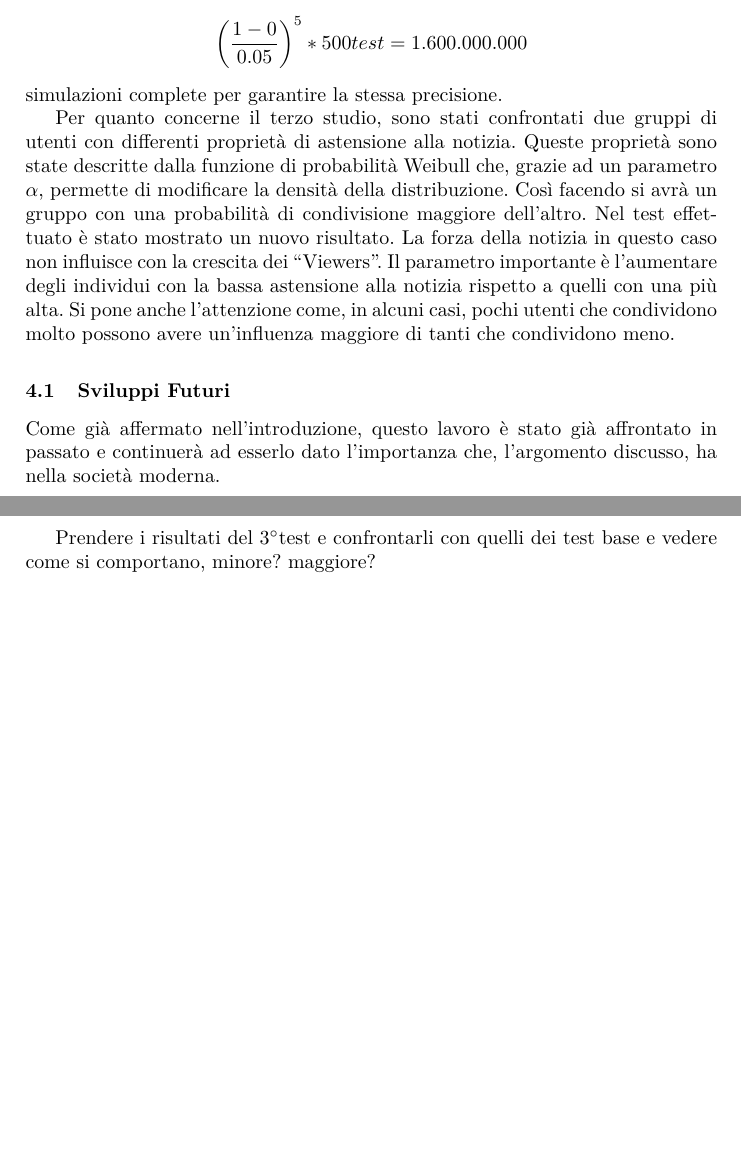
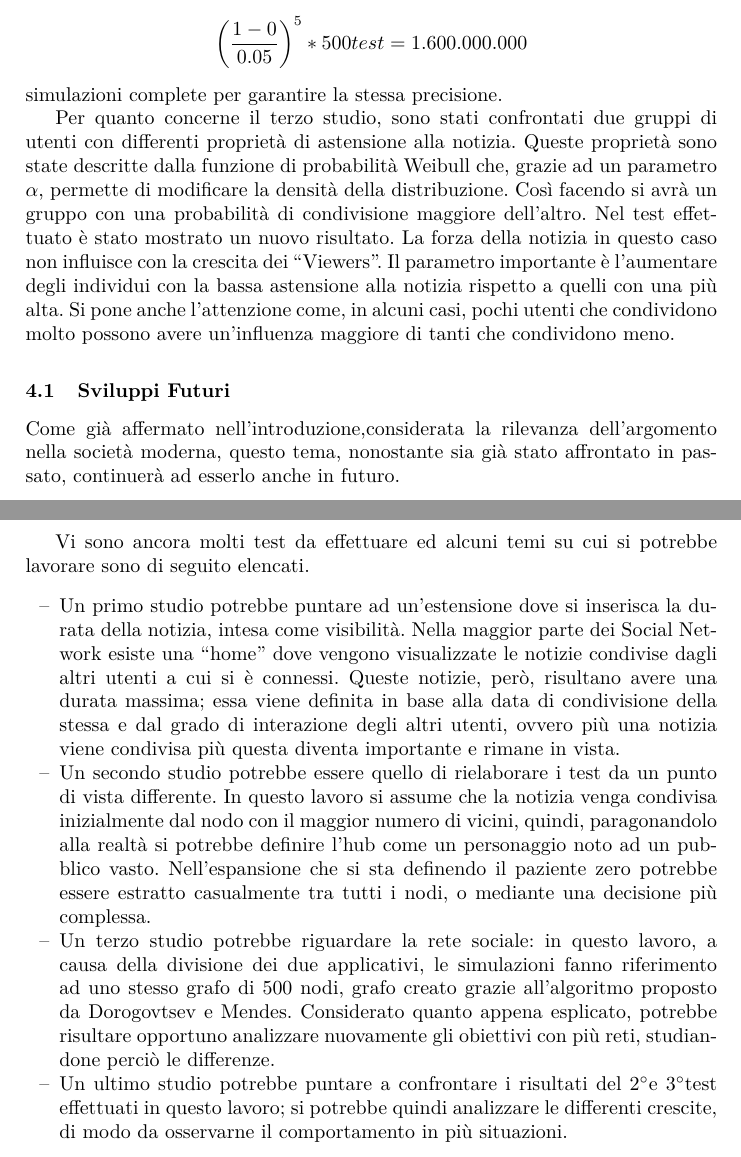
Before and after one commit to dtbinh/CS-Report, a LaTeX thesis (0_main.tex, which reads 4_conclusioni.tex): two parts of pages 15 and 16 of 17, joined at a grey line, cut so that both start at the same text, the shorter picture padded with empty space. Compiled offline with pdfLaTeX.

Commit message:
sviluppi futuri fatti

```diff
--- a/4_conclusioni.tex
+++ b/4_conclusioni.tex
@@ -35,14 +35,26 @@ maggiore di tanti che condividono meno.
 
 \subsection{Sviluppi Futuri}
 
-Come già affermato nell'introduzione, questo lavoro è stato già affrontato in passato e continuerà ad
-esserlo dato l'importanza che, l'argomento discusso, ha nella società moderna.
+Come già affermato nell'introduzione,considerata la rilevanza dell'argomento nella società moderna,
+questo tema, nonostante sia già stato affrontato in passato, continuerà ad esserlo anche in futuro.
 
+Vi sono ancora molti test da effettuare ed alcuni temi su cui si potrebbe lavorare sono di seguito elencati.
+\begin{itemize}
+ \item Un primo studio potrebbe puntare ad un'estensione dove si inserisca la durata della notizia, intesa come visibilità.
+ Nella maggior parte dei Social Network esiste una ``home'' dove vengono visualizzate le notizie
+ condivise dagli altri utenti a cui si è connessi.
+ Queste notizie, però, risultano avere una durata massima; essa viene definita in base alla data di condivisione della stessa e
+ dal grado di interazione degli altri utenti, ovvero più una notizia viene condivisa più questa diventa importante e rimane in vista.
 
+ \item Un secondo studio potrebbe essere quello di rielaborare i test da un punto di vista differente.
+ In questo lavoro si assume che la notizia venga condivisa inizialmente dal nodo con il maggior numero di vicini, quindi,
+ paragonandolo alla realtà si potrebbe definire l'hub come un personaggio noto ad un pubblico vasto.
+ Nell'espansione che si sta definendo il paziente zero potrebbe essere estratto casualmente tra tutti i nodi, o mediante una decisione più complessa.
 
-%Come abbiamo potuto osservare sono pienamente in linea con
-% motivare il singolo grafo
+ \item Un terzo studio potrebbe riguardare la rete sociale: in questo lavoro, a causa della divisione dei due applicativi,
+ le simulazioni fanno riferimento ad uno stesso grafo di 500 nodi, grafo creato grazie all'algoritmo proposto da Dorogovtsev e Mendes.
+ Considerato quanto appena esplicato, potrebbe risultare opportuno analizzare nuovamente gli obiettivi con più reti, studiandone perciò le differenze.
 
-
-
-Prendere i risultati del 3\degree test e confrontarli con quelli dei test base e vedere come si comportano, minore? maggiore?
+ \item Un ultimo studio potrebbe puntare a confrontare i risultati del 2\degree e 3\degree test effettuati in questo lavoro;
+ si potrebbe quindi analizzare le differenti crescite, di modo da osservarne il comportamento in più situazioni.
+\end{itemize}
```
Also changed, not shown: 0_main.tex (+1 -3 lines), 5_bibliografia.tex (+1 -1 lines), 0_main.pdf, 2 other files.
